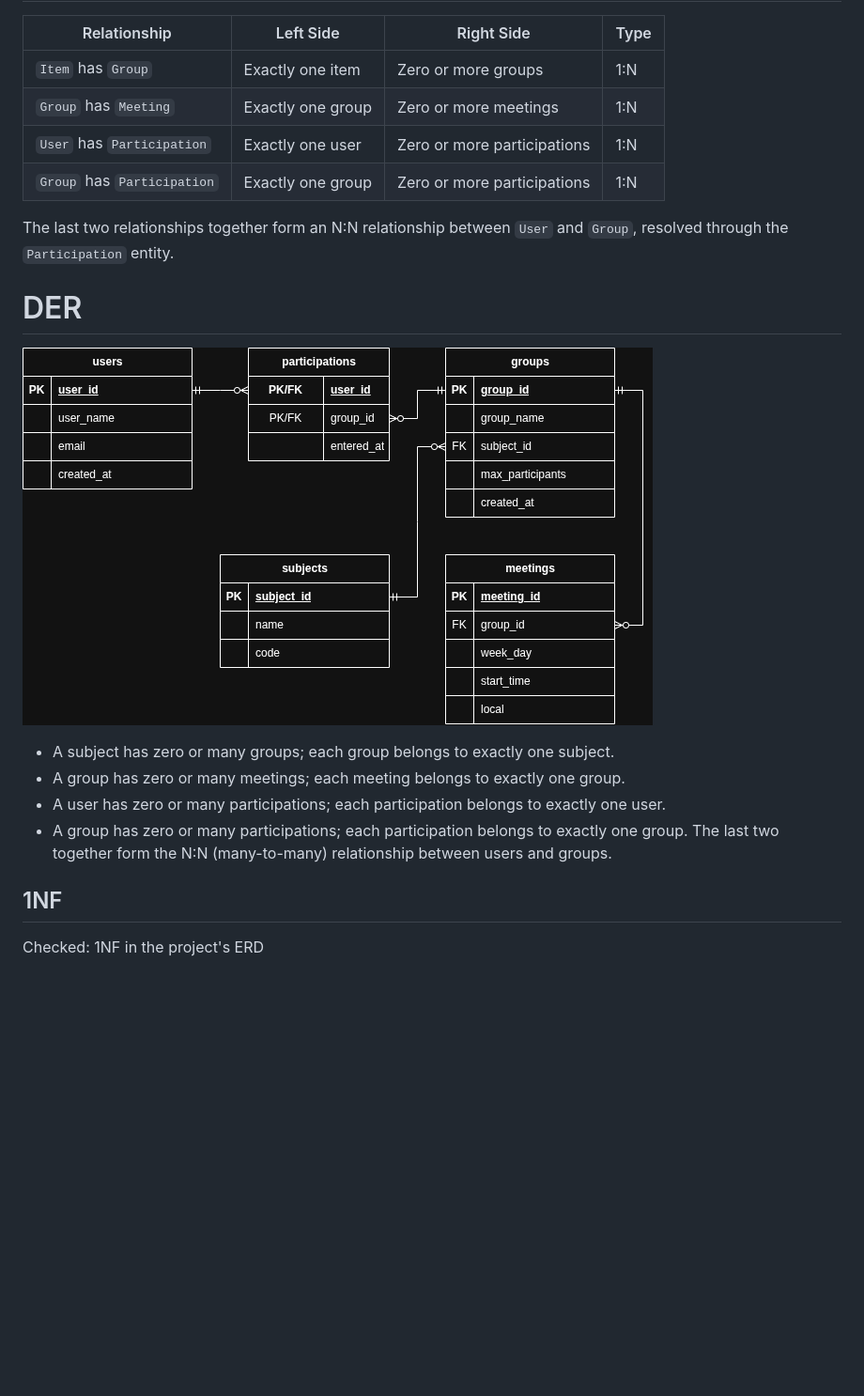
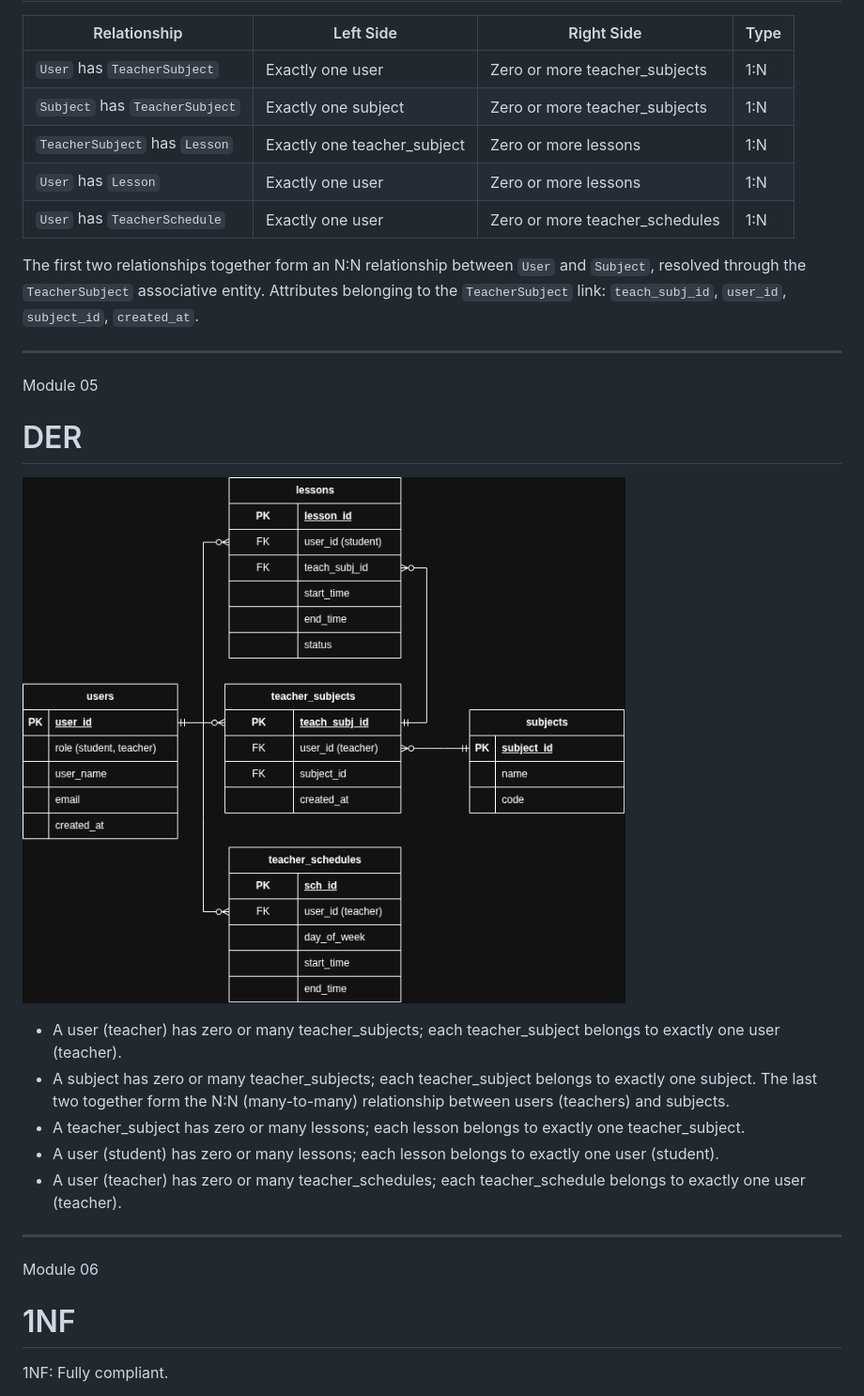
Before and after one commit to mikcoffee/learnplat, a Markdown page: docs/architecture.md, the part around one of its changes. Shown at 94% size. Drawn GitHub-style; pictures changed too: docs/der.png; blank space fills up the shorter version.

Commit message:
Finished the project's relational database v2

```diff
--- a/docs/architecture.md
+++ b/docs/architecture.md
@@ -36,22 +62,30 @@ Data stored in arrays/objects that must persist across page reloads:
 
 | Relationship | Left Side | Right Side | Type |
 | --- | --- | --- | --- |
-| `Item` has `Group` | Exactly one item | Zero or more groups | 1:N |
-| `Group` has `Meeting` | Exactly one group | Zero or more meetings | 1:N |
-| `User` has `Participation` | Exactly one user | Zero or more participations | 1:N |
-| `Group` has `Participation` | Exactly one group | Zero or more participations | 1:N |
+| `User` has `TeacherSubject` | Exactly one user | Zero or more teacher_subjects | 1:N |
+| `Subject` has `TeacherSubject` | Exactly one subject | Zero or more teacher_subjects | 1:N |
+| `TeacherSubject` has `Lesson` | Exactly one teacher_subject | Zero or more lessons | 1:N |
+| `User` has `Lesson` | Exactly one user | Zero or more lessons | 1:N |
+| `User` has `TeacherSchedule` | Exactly one user | Zero or more teacher_schedules | 1:N |
 
-The last two relationships together form an N:N relationship between `User` and `Group`, resolved through the `Participation` entity.
+The first two relationships together form an N:N relationship between `User` and `Subject`, resolved through the `TeacherSubject` associative entity.
+Attributes belonging to the `TeacherSubject` link: `teach_subj_id`, `user_id`, `subject_id`, `created_at`.
+
+---
+Module 05
 
 # DER
 ![DER](der.png)
 
-- A subject has zero or many groups; each group belongs to exactly one subject.
-- A group has zero or many meetings; each meeting belongs to exactly one group.
-- A user has zero or many participations; each participation belongs to exactly one user.
-- A group has zero or many participations; each participation belongs to exactly one group.
-The last two together form the N:N (many-to-many) relationship between users and groups.
+- A user (teacher) has zero or many teacher_subjects; each teacher_subject belongs to exactly one user (teacher).
+- A subject has zero or many teacher_subjects; each teacher_subject belongs to exactly one subject.
+The last two together form the N:N (many-to-many) relationship between users (teachers) and subjects.
+- A teacher_subject has zero or many lessons; each lesson belongs to exactly one teacher_subject.
+- A user (student) has zero or many lessons; each lesson belongs to exactly one user (student).
+- A user (teacher) has zero or many teacher_schedules; each teacher_schedule belongs to exactly one user (teacher).
 
-## 1NF
-Checked: 1NF in the project's ERD
+---
+Module 06
+# 1NF
+1NF: Fully compliant.
 
```
Also changed, not shown: other parts of docs/architecture.md (+88 -41 lines), docs/user-stories.md (+11 -6 lines), 3 other files.
